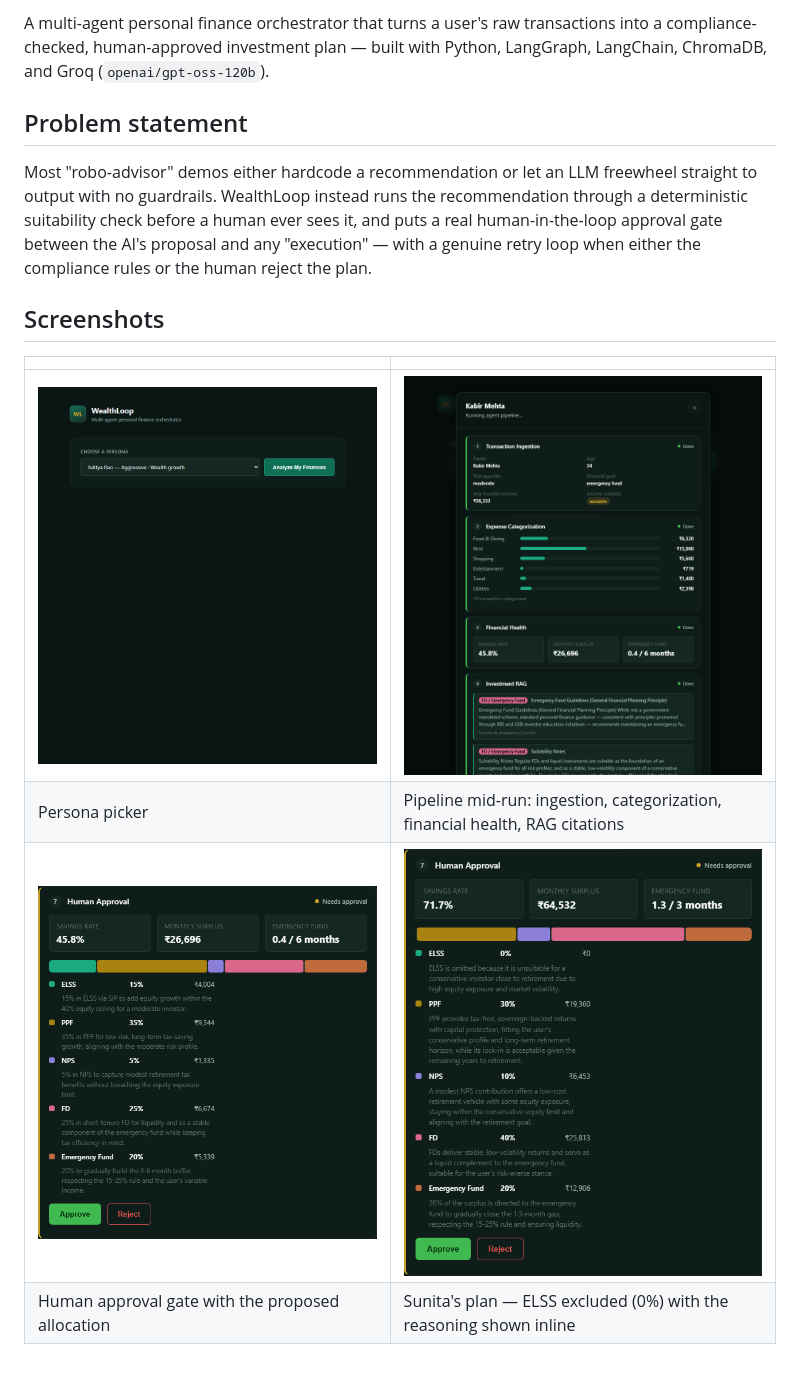
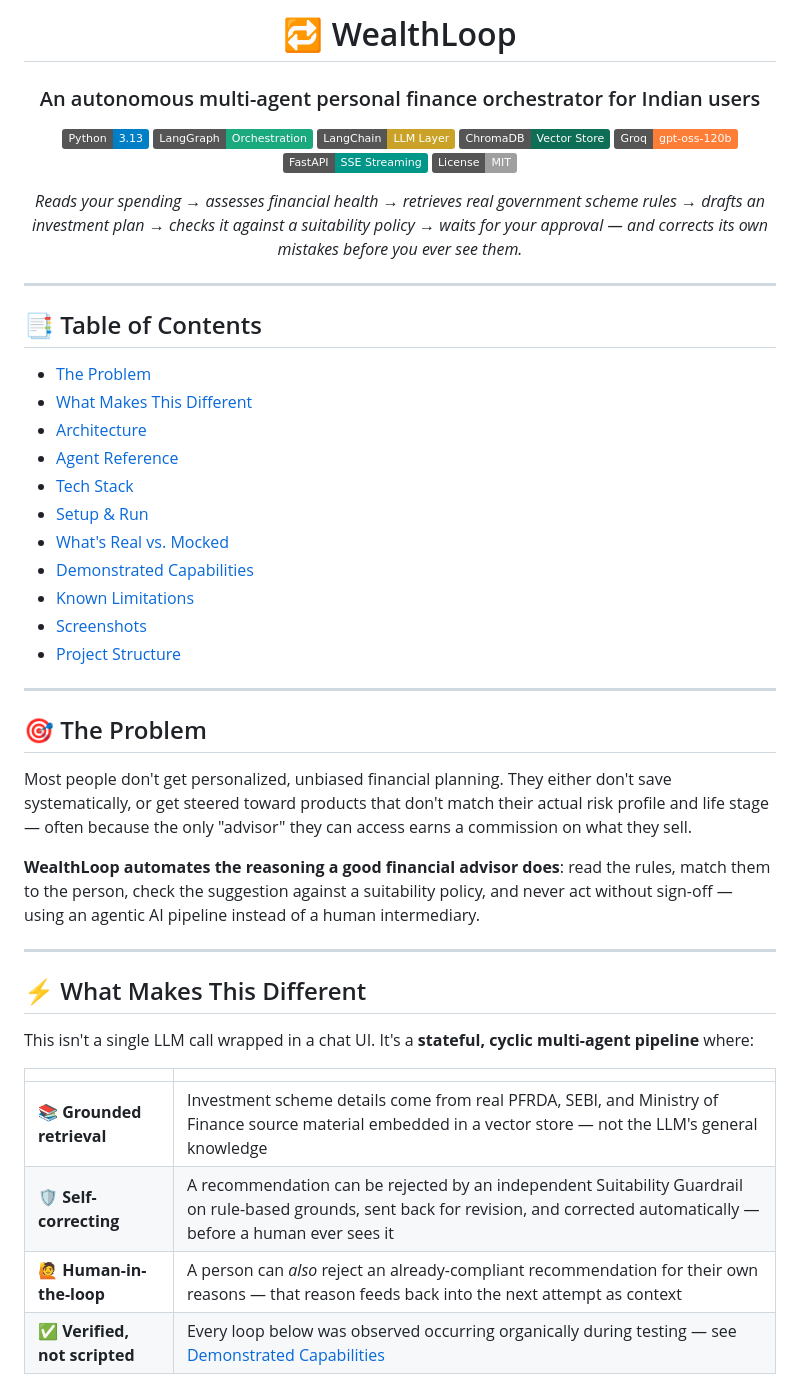
Before and after one commit to manjesh0091/wealthloop, a Markdown page: README.md, the part around one of its changes. Drawn GitHub-style; badges without logos.

Commit message:
Update README with Mermaid architecture diagrams and badges

```diff
--- a/README.md
+++ b/README.md
@@ -2,16 +2,54 @@
 
-A multi-agent personal finance orchestrator that turns a user's raw transactions into a compliance-checked, human-approved investment plan — built with Python, LangGraph, LangChain, ChromaDB, and Groq (`openai/gpt-oss-120b`).
+# 🔁 WealthLoop
 
-## Problem statement
+### An autonomous multi-agent personal finance orchestrator for Indian users
 
-Most "robo-advisor" demos either hardcode a recommendation or let an LLM freewheel straight to output with no guardrails. WealthLoop instead runs the recommendation through a deterministic suitability check before a human ever sees it, and puts a real human-in-the-loop approval gate between the AI's proposal and any "execution" — with a genuine retry loop when either the compliance rules or the human reject the plan.
+[![Python](https://img.shields.io/badge/Python-3.13-blue?logo=python&logoColor=white)](https://www.python.org/)
+[![LangGraph](https://img.shields.io/badge/LangGraph-Orchestration-1BA97E)](https://www.langchain.com/langgraph)
+[![LangChain](https://img.shields.io/badge/LangChain-LLM_Layer-C9A227)](https://www.langchain.com/)
+[![ChromaDB](https://img.shields.io/badge/ChromaDB-Vector_Store-0F6E56)](https://www.trychroma.com/)
+[![Groq](https://img.shields.io/badge/Groq-gpt--oss--120b-orange)](https://groq.com/)
+[![FastAPI](https://img.shields.io/badge/FastAPI-SSE_Streaming-009688?logo=fastapi&logoColor=white)](https://fastapi.tiangolo.com/)
+[![License](https://img.shields.io/badge/License-MIT-lightgrey)](#)
 
-## Screenshots
+*Reads your spending → assesses financial health → retrieves real government scheme rules → drafts an investment plan → checks it against a suitability policy → waits for your approval — and corrects its own mistakes before you ever see them.*
+
+</div>
+
+---
+
+## 📑 Table of Contents
+
+- [The Problem](#-the-problem)
+- [What Makes This Different](#-what-makes-this-different)
+- [Architecture](#-architecture)
+- [Agent Reference](#-agent-reference)
+- [Tech Stack](#-tech-stack)
+- [Setup & Run](#-setup--run)
+- [What's Real vs. Mocked](#-whats-real-vs-mocked)
+- [Demonstrated Capabilities](#-demonstrated-capabilities)
+- [Known Limitations](#-known-limitations)
+- [Screenshots](#-screenshots)
+- [Project Structure](#-project-structure)
+
+---
+
+## 🎯 The Problem
+
+Most people don't get personalized, unbiased financial planning. They either don't save systematically, or get steered toward products that don't match their actual risk profile and life stage — often because the only "advisor" they can access earns a commission on what they sell.
+
+**WealthLoop automates the reasoning a good financial advisor does**: read the rules, match them to the person, check the suggestion against a suitability policy, and never act without sign-off — using an agentic AI pipeline instead of a human intermediary.
+
+---
+
+## ⚡ What Makes This Different
+
+This isn't a single LLM call wrapped in a chat UI. It's a **stateful, cyclic multi-agent pipeline** where:
 
 | | |
 |---|---|
-| ![Landing page](docs/screenshots/01-landing-page.png) | ![Pipeline running](docs/screenshots/02-pipeline-running.png) |
-| Persona picker | Pipeline mid-run: ingestion, categorization, financial health, RAG citations |
-| ![Approval gate](docs/screenshots/03-approval-gate.png) | ![Suitability reasoning](docs/screenshots/04-suitability-reasoning.png) |
-| Human approval gate with the proposed allocation | Sunita's plan — ELSS excluded (0%) with the reasoning shown inline |
+| 📚 **Grounded retrieval** | Investment scheme details come from real PFRDA, SEBI, and Ministry of Finance source material embedded in a vector store — not the LLM's general knowledge |
+| 🛡️ **Self-correcting** | A recommendation can be rejected by an independent Suitability Guardrail on rule-based grounds, sent back for revision, and corrected automatically — before a human ever sees it |
+| 🙋 **Human-in-the-loop** | A person can *also* reject an already-compliant recommendation for their own reasons — that reason feeds back into the next attempt as context |
+| ✅ **Verified, not scripted** | Every loop below was observed occurring organically during testing — see [Demonstrated Capabilities](#-demonstrated-capabilities) |
 
```
Also changed, not shown: other parts of README.md (+222 -78 lines).
